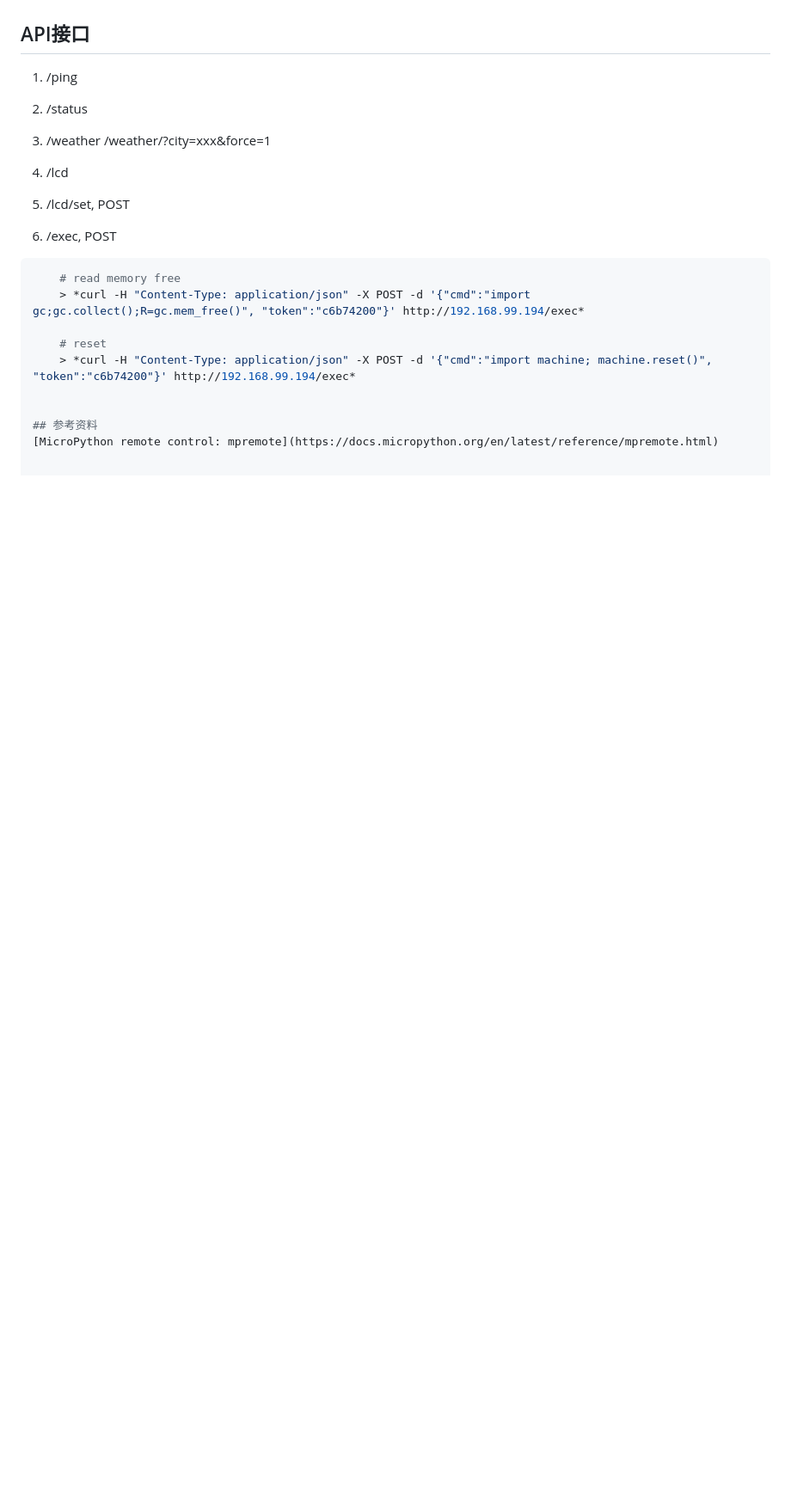
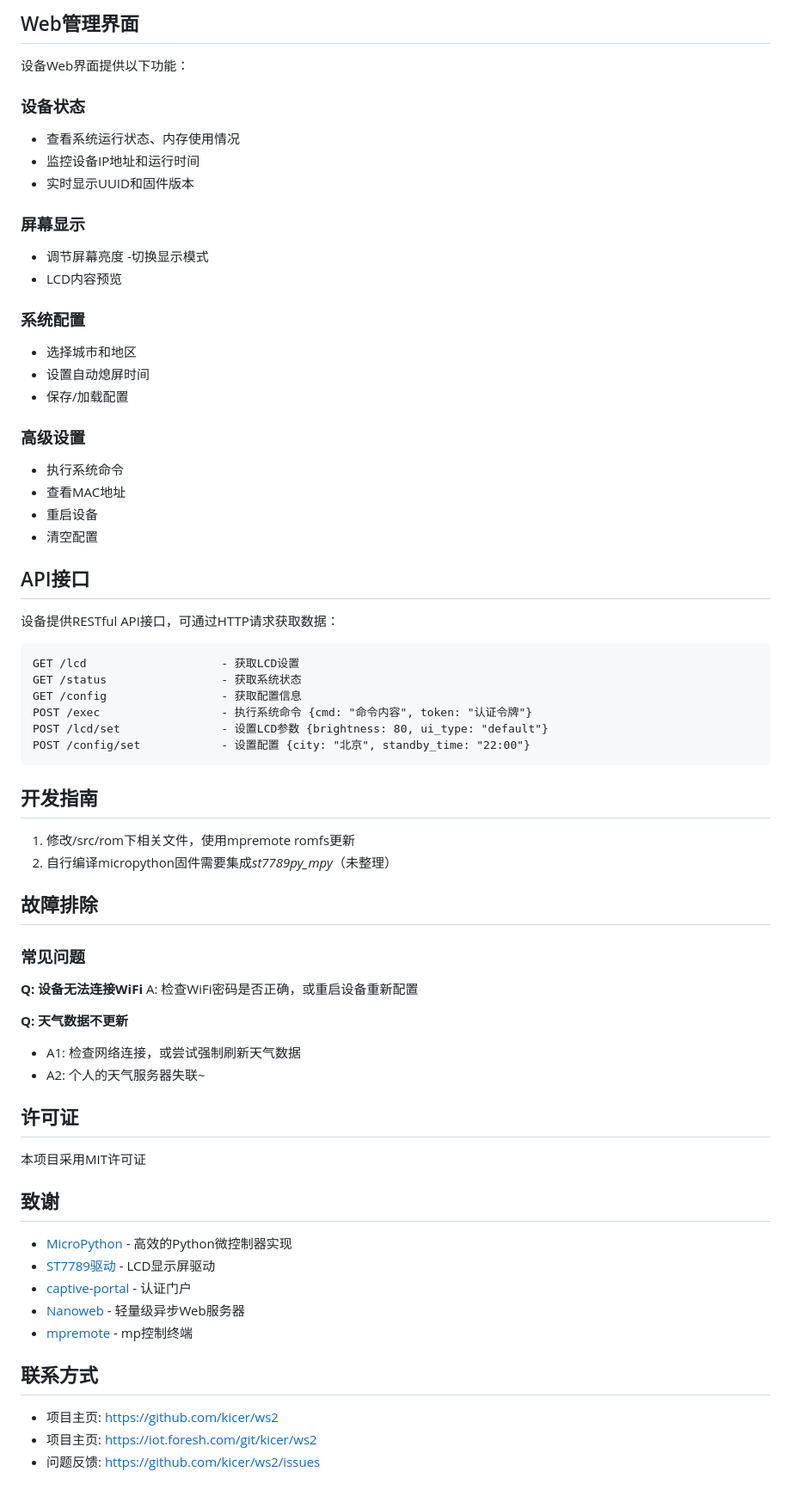
Before and after one commit to kicer/ws2, a Markdown page: README.md, the part around one of its changes. Shown at 86% size. Rendered like a GitHub page; blank space fills up the shorter version.

Commit message:
v1.3.5, update README

````diff
--- a/README.md
+++ b/README.md
@@ -5,26 +52,71 @@ esp8266版天气信息显示设备
+## Web管理界面
+
+设备Web界面提供以下功能：
+
+### 设备状态
+- 查看系统运行状态、内存使用情况
+- 监控设备IP地址和运行时间
+- 实时显示UUID和固件版本
+
+### 屏幕显示
+- 调节屏幕亮度
+-切换显示模式
+- LCD内容预览
+
+### 系统配置
+- 选择城市和地区
+- 设置自动熄屏时间
+- 保存/加载配置
+
+### 高级设置
+- 执行系统命令
+- 查看MAC地址
+- 重启设备
+- 清空配置
 
 ## API接口
 
-1. /ping
+设备提供RESTful API接口，可通过HTTP请求获取数据：
 
-2. /status
+```
+GET /lcd                    - 获取LCD设置
+GET /status                 - 获取系统状态
+GET /config                 - 获取配置信息
+POST /exec                  - 执行系统命令 {cmd: "命令内容", token: "认证令牌"}
+POST /lcd/set               - 设置LCD参数 {brightness: 80, ui_type: "default"}
+POST /config/set            - 设置配置 {city: "北京", standby_time: "22:00"}
+```
 
-3. /weather
-   /weather/?city=xxx&force=1
+## 开发指南
 
-4. /lcd
+1. 修改/src/rom下相关文件，使用mpremote romfs更新
+2. 自行编译micropython固件需要集成*st7789py_mpy*（未整理）
 
-5. /lcd/set, POST
+## 故障排除
 
-6. /exec, POST
+### 常见问题
 
-```sh
-    # read memory free
-    > *curl -H "Content-Type: application/json" -X POST -d '{"cmd":"import gc;gc.collect();R=gc.mem_free()", "token":"c6b74200"}' http://192.168.99.194/exec*
+**Q: 设备无法连接WiFi**
+A: 检查WiFi密码是否正确，或重启设备重新配置
 
-    # reset
-    > *curl -H "Content-Type: application/json" -X POST -d '{"cmd":"import machine; machine.reset()", "token":"c6b74200"}' http://192.168.99.194/exec*
+**Q: 天气数据不更新**
+- A1: 检查网络连接，或尝试强制刷新天气数据
+- A2: 个人的天气服务器失联~
 
+## 许可证
 
-## 参考资料
-[MicroPython remote control: mpremote](https://docs.micropython.org/en/latest/reference/mpremote.html)
+本项目采用MIT许可证
+
+## 致谢
+
+- [MicroPython](https://micropython.org/) - 高效的Python微控制器实现
+- [ST7789驱动](https://github.com/devbis/st7789py_mpy) - LCD显示屏驱动
+- [captive-portal](https://github.com/anson-vandoren/esp8266-captive-portal) - 认证门户
+- [Nanoweb](https://github.com/hugokernel/micropython-nanoweb) - 轻量级异步Web服务器
+- [mpremote](https://docs.micropython.org/en/latest/reference/mpremote.html) - mp控制终端
+
+## 联系方式
+
+- 项目主页: https://github.com/kicer/ws2
+- 项目主页: https://iot.foresh.com/git/kicer/ws2
+- 问题反馈: https://github.com/kicer/ws2/issues
````
Also changed, not shown: other parts of README.md (+49 -2 lines), README_en.md (added, +122 -0 lines), docs/ws2.jpg (added).
